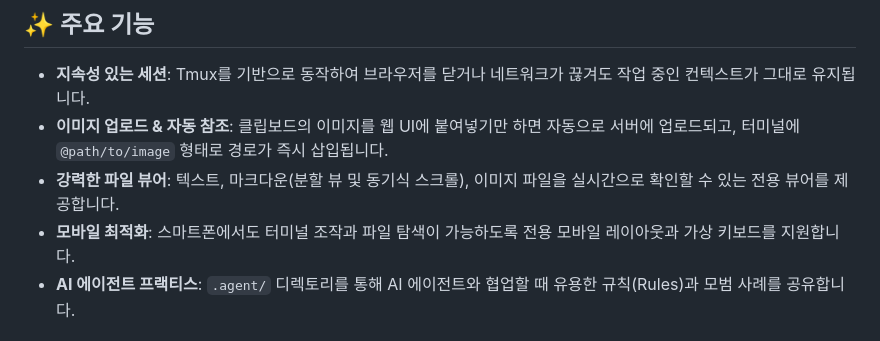
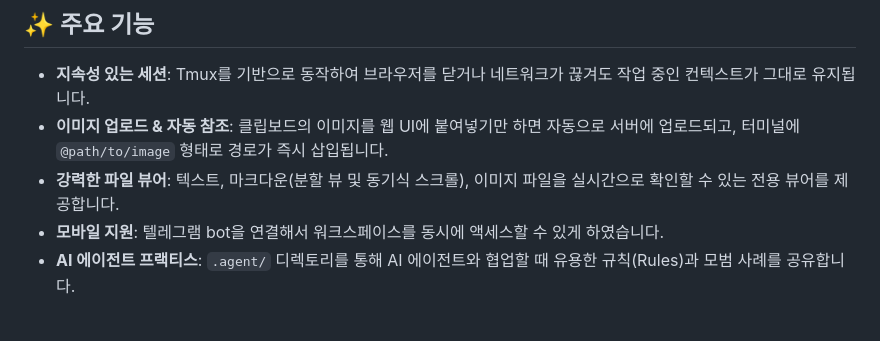
Before and after one commit to javalove93/public-gemini-cli-wrapper, a Markdown page: README.md, the part around the change. Drawn GitHub-style.

```diff
--- a/README.md
+++ b/README.md
@@ -7,7 +7,7 @@ Gemini CLI를 브라우저 및 모바일 환경에서 편리하게 사용할 수
 - **지속성 있는 세션**: Tmux를 기반으로 동작하여 브라우저를 닫거나 네트워크가 끊겨도 작업 중인 컨텍스트가 그대로 유지됩니다.
 - **이미지 업로드 & 자동 참조**: 클립보드의 이미지를 웹 UI에 붙여넣기만 하면 자동으로 서버에 업로드되고, 터미널에 `@path/to/image` 형태로 경로가 즉시 삽입됩니다.
 - **강력한 파일 뷰어**: 텍스트, 마크다운(분할 뷰 및 동기식 스크롤), 이미지 파일을 실시간으로 확인할 수 있는 전용 뷰어를 제공합니다.
-- **모바일 최적화**: 스마트폰에서도 터미널 조작과 파일 탐색이 가능하도록 전용 모바일 레이아웃과 가상 키보드를 지원합니다.
+- **모바일 지원**: 텔레그램 bot을 연결해서 워크스페이스를 동시에 액세스할 수 있게 하였습니다.
 - **AI 에이전트 프랙티스**: `.agent/` 디렉토리를 통해 AI 에이전트와 협업할 때 유용한 규칙(Rules)과 모범 사례를 공유합니다.
 
 ## 데모 화면 및 영상
```
